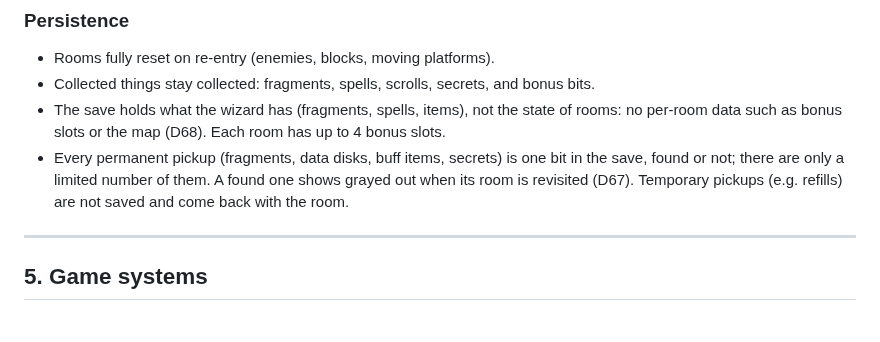
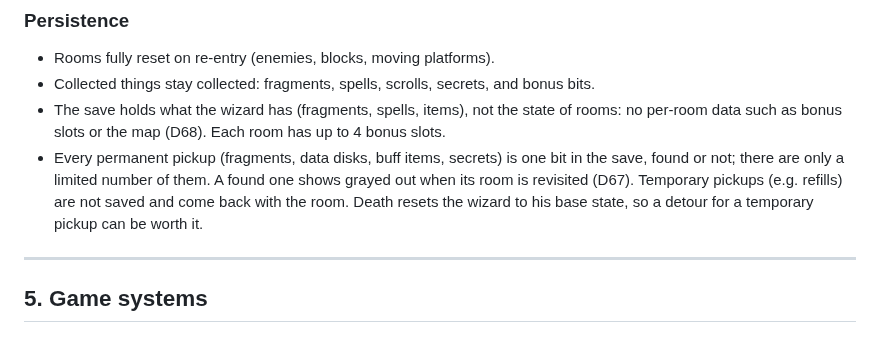
Before and after one commit to bluedragon-ctrl/Neonmancer, a Markdown page: CLAUDE.md, the part around the change. GitHub-like rendering.

```diff
--- a/CLAUDE.md
+++ b/CLAUDE.md
@@ -133,7 +133,8 @@ mobile/touch support, backend or accounts.
   one bit in the save, found or not; there are only a limited number of
   them. A found one shows grayed out when its room is revisited (D67).
   Temporary pickups (e.g. refills) are not saved and come back with the
-  room.
+  room. Death resets the wizard to his base state, so a detour for a
+  temporary pickup can be worth it.
 
 ---
 
```
Also changed, not shown: docs/decisions.md (+2 -1 lines), docs/design.md (+3 -0 lines).
